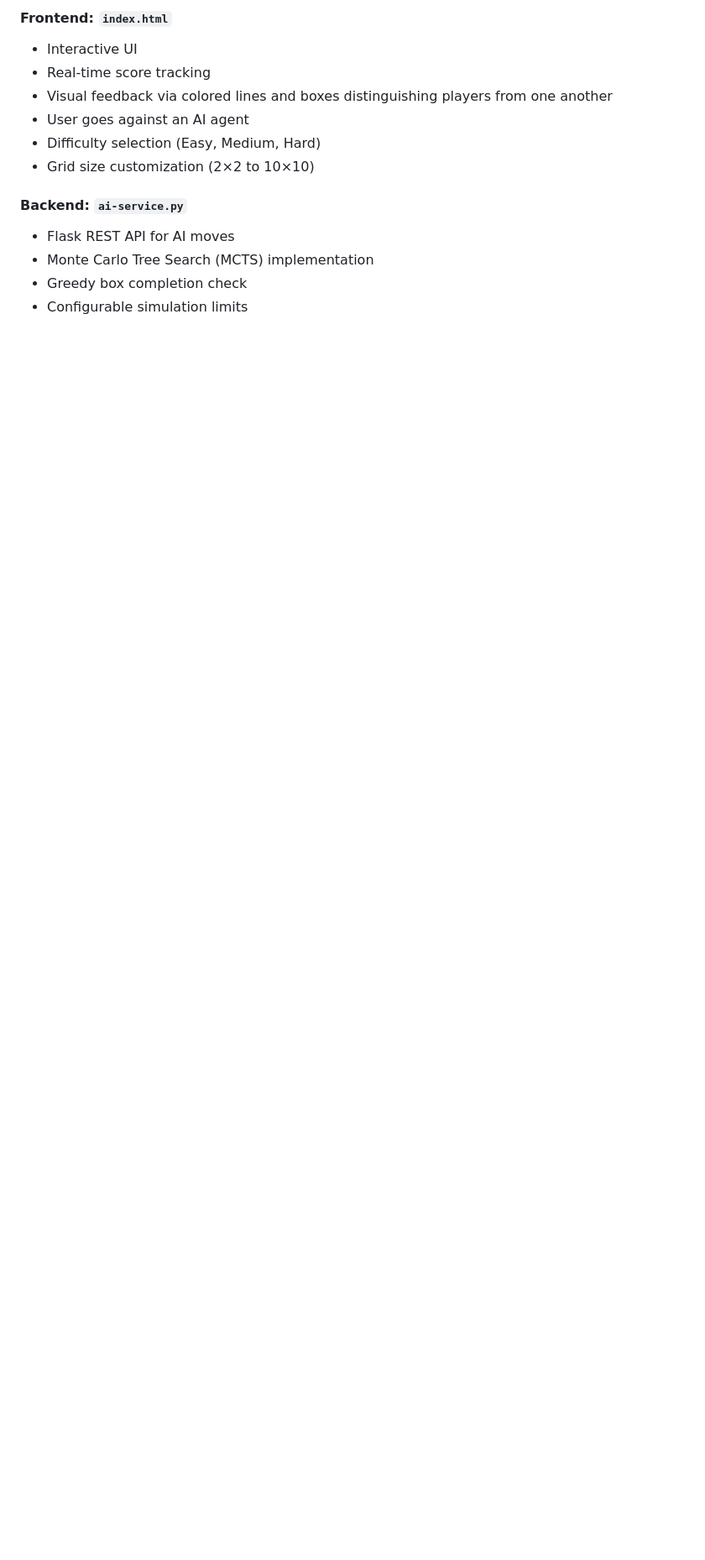
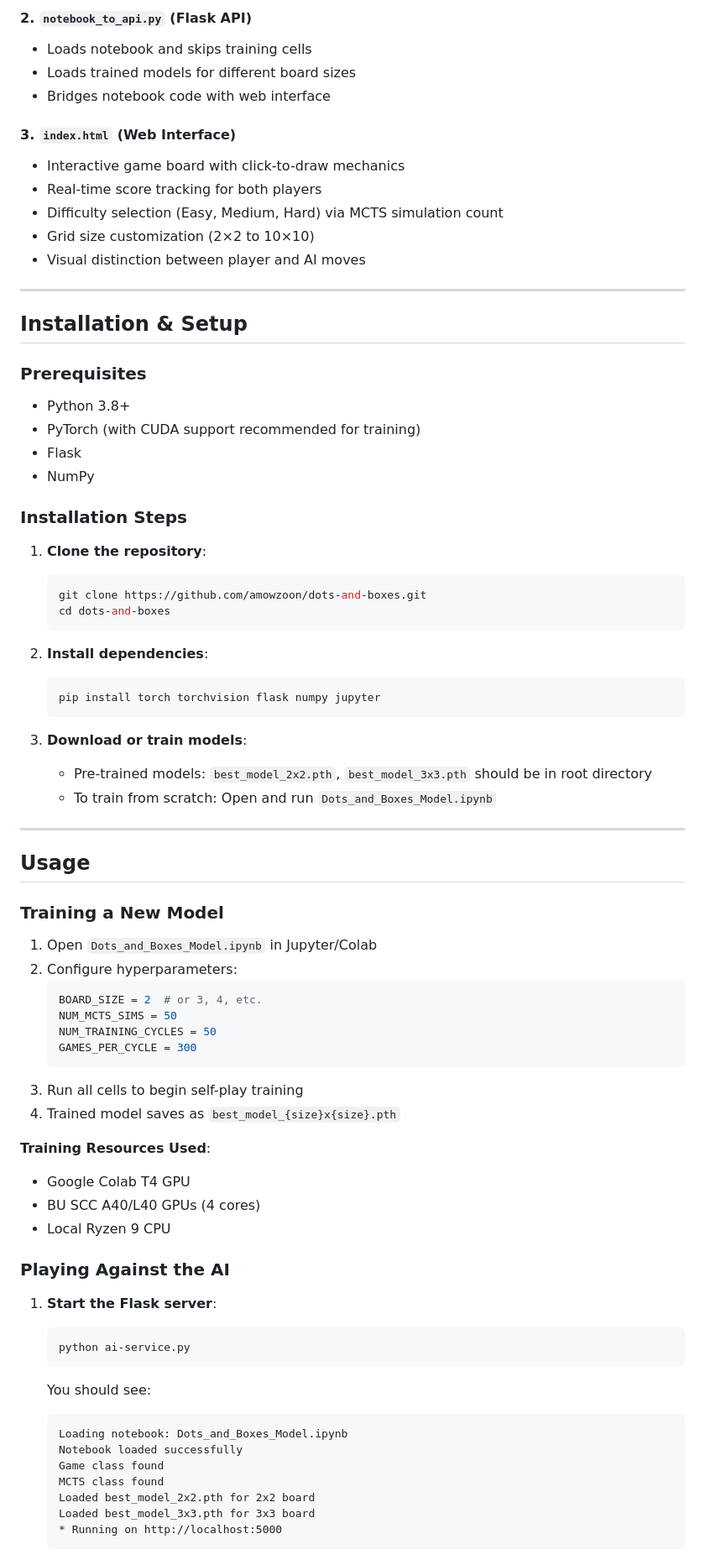
Before and after one commit to amowzoon/dots-and-boxes, a Markdown page: README.md, the part around the change printed below. Shown: that part at 84% size. GitHub-like rendering; blank space fills up the shorter version.

````diff
--- a/README.md
+++ b/README.md
@@ -80,14 +143,80 @@ A complete web application featuring:
 
-#### **Frontend: `index.html`**
-- Interactive UI
-- Real-time score tracking
-- Visual feedback via colored lines and boxes distinguishing players from one another
-- User goes against an AI agent
-- Difficulty selection (Easy, Medium, Hard)
+#### 2. `notebook_to_api.py` (Flask API)
+- Loads notebook and skips training cells
+- Loads trained models for different board sizes
+- Bridges notebook code with web interface
+
+#### 3. `index.html` (Web Interface)
+- Interactive game board with click-to-draw mechanics
+- Real-time score tracking for both players
+- Difficulty selection (Easy, Medium, Hard) via MCTS simulation count
 - Grid size customization (2×2 to 10×10)
+- Visual distinction between player and AI moves
 
-#### **Backend: `ai-service.py`**
-- Flask REST API for AI moves
-- Monte Carlo Tree Search (MCTS) implementation
-- Greedy box completion check
-- Configurable simulation limits
+---
+
+## Installation & Setup
+
+### Prerequisites
+- Python 3.8+
+- PyTorch (with CUDA support recommended for training)
+- Flask
+- NumPy
+
+### Installation Steps
+
+1. **Clone the repository**:
+   ```bash
+   git clone https://github.com/amowzoon/dots-and-boxes.git
+   cd dots-and-boxes
+   ```
+
+2. **Install dependencies**:
+   ```bash
+   pip install torch torchvision flask numpy jupyter
+   ```
+
+3. **Download or train models**:
+   - Pre-trained models: `best_model_2x2.pth`, `best_model_3x3.pth` should be in root directory
+   - To train from scratch: Open and run `Dots_and_Boxes_Model.ipynb`
+
+---
+
+## Usage
+
+### Training a New Model
+
+1. Open `Dots_and_Boxes_Model.ipynb` in Jupyter/Colab
+2. Configure hyperparameters:
+   ```python
+   BOARD_SIZE = 2  # or 3, 4, etc.
+   NUM_MCTS_SIMS = 50
+   NUM_TRAINING_CYCLES = 50
+   GAMES_PER_CYCLE = 300
+   ```
+3. Run all cells to begin self-play training
+4. Trained model saves as `best_model_{size}x{size}.pth`
+
+**Training Resources Used**:
+- Google Colab T4 GPU
+- BU SCC A40/L40 GPUs (4 cores)
+- Local Ryzen 9 CPU
+
+### Playing Against the AI
+
+1. **Start the Flask server**:
+   ```bash
+   python ai-service.py
+   ```
+
+   You should see:
+   ```
+   Loading notebook: Dots_and_Boxes_Model.ipynb
+   Notebook loaded successfully
+   Game class found
+   MCTS class found
+   Loaded best_model_2x2.pth for 2x2 board
+   Loaded best_model_3x3.pth for 3x3 board
+   * Running on http://localhost:5000
+   ```
+
````
Also changed, not shown: other parts of README.md (+138 -43 lines).
